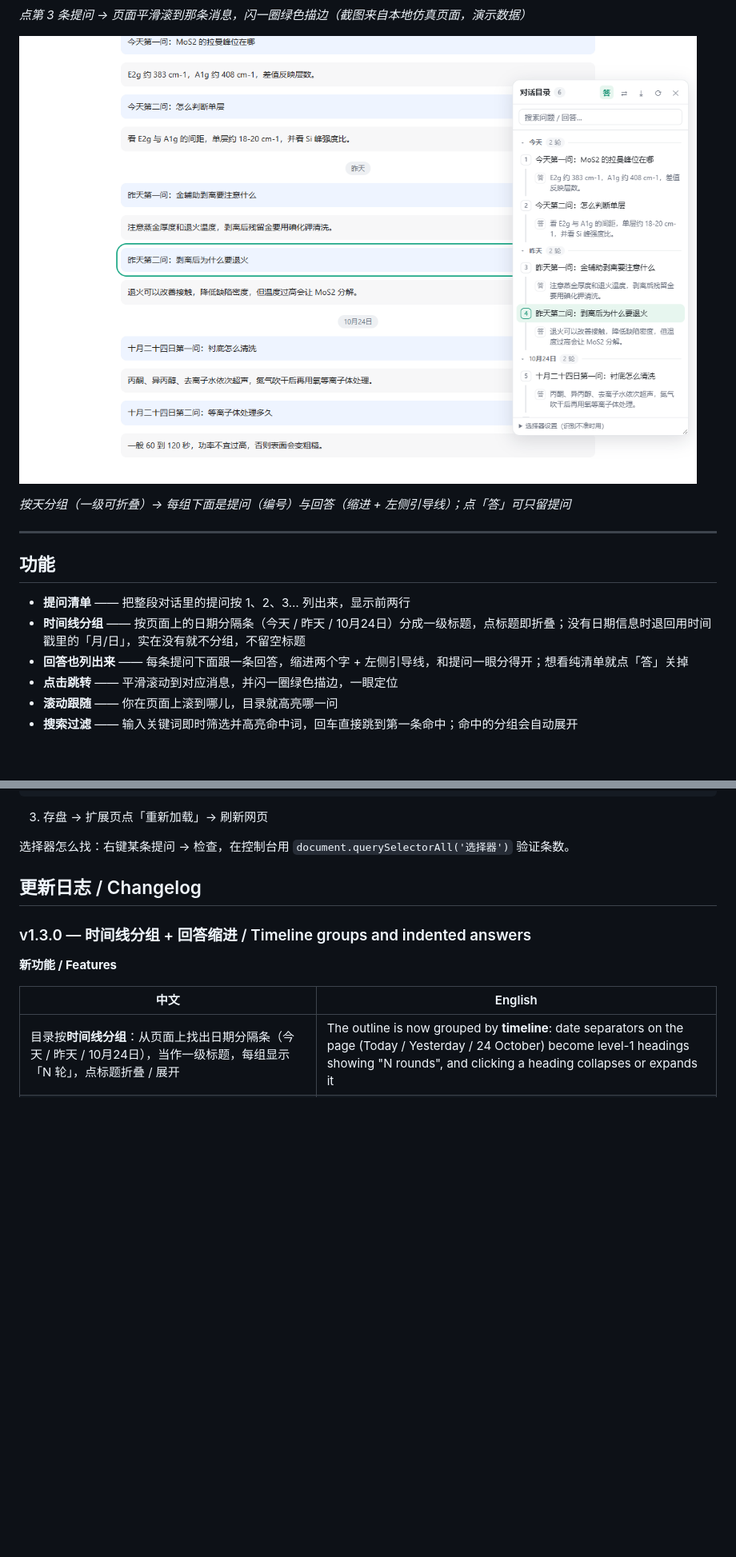
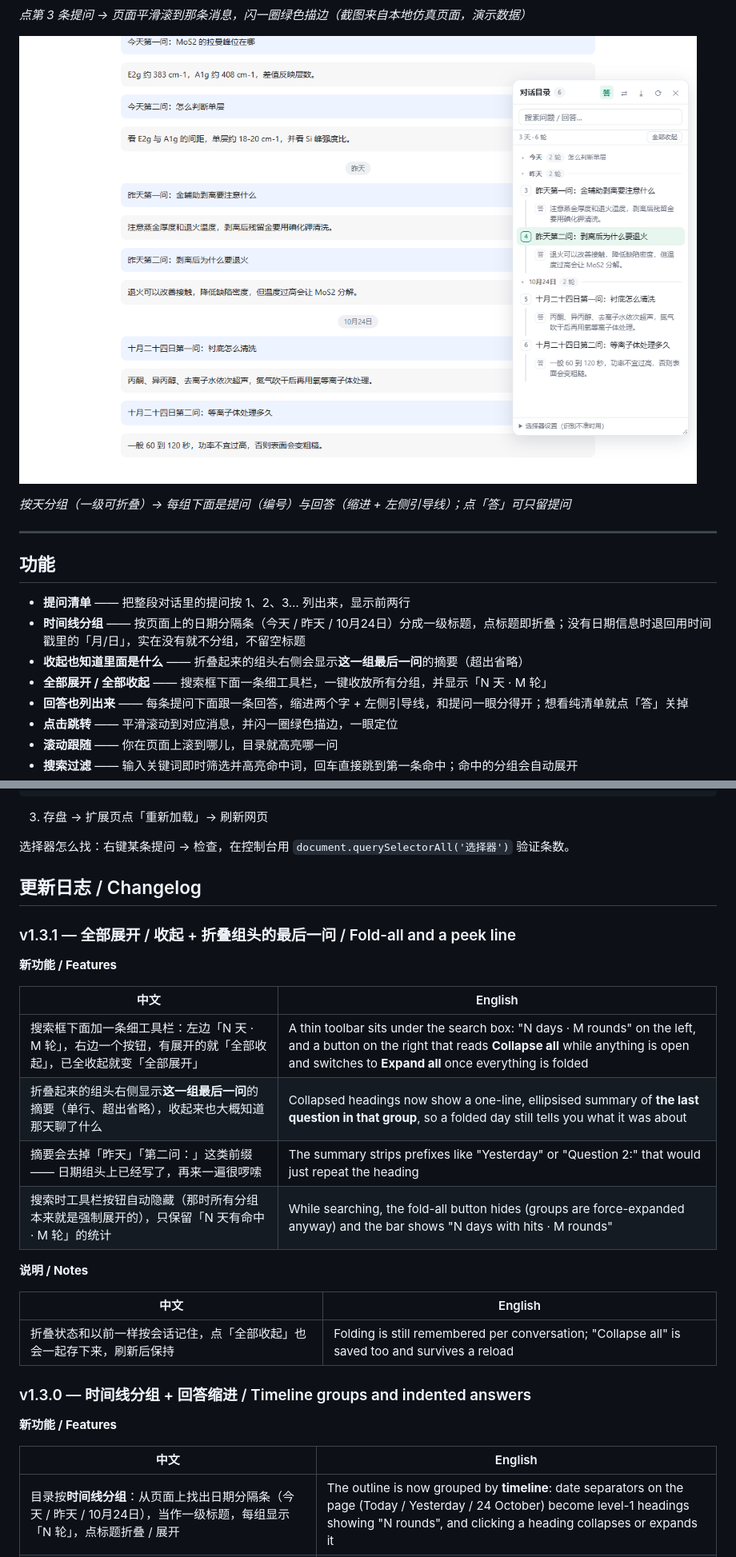
Before and after one commit to fq188/chat-outline, a Markdown page: README.md, 2 parts joined by grey strips. Shown at 80% size. Rendered like a GitHub page; pictures changed too: docs/demo-timeline.png; blank space fills up the shorter version.

```diff
--- a/README.md
+++ b/README.md
@@ -23,6 +23,8 @@
 
 - **提问清单** —— 把整段对话里的提问按 1、2、3… 列出来，显示前两行
 - **时间线分组** —— 按页面上的日期分隔条（今天 / 昨天 / 10月24日）分成一级标题，点标题即折叠；没有日期信息时退回用时间戳里的「月/日」，实在没有就不分组，不留空标题
+- **收起也知道里面是什么** —— 折叠起来的组头右侧会显示**这一组最后一问**的摘要（超出省略）
+- **全部展开 / 全部收起** —— 搜索框下面一条细工具栏，一键收放所有分组，并显示「N 天 · M 轮」
 - **回答也列出来** —— 每条提问下面跟一条回答，缩进两个字 + 左侧引导线，和提问一眼分得开；想看纯清单就点「答」关掉
 - **点击跳转** —— 平滑滚动到对应消息，并闪一圈绿色描边，一眼定位
 - **滚动跟随** —— 你在页面上滚到哪儿，目录就高亮哪一问
@@ -126,6 +129,23 @@ Elicit · SciSpace (typeset.io) · Consensus · ChatPDF · iAsk · Felo
 选择器怎么找：右键某条提问 → 检查，在控制台用 `document.querySelectorAll('选择器')` 验证条数。
 
 ## 更新日志 / Changelog
+
+### v1.3.1 — 全部展开 / 收起 + 折叠组头的最后一问 / Fold-all and a peek line
+
+**新功能 / Features**
+
+| 中文 | English |
+| --- | --- |
+| 搜索框下面加一条细工具栏：左边「N 天 · M 轮」，右边一个按钮，有展开的就「全部收起」，已全收起就变「全部展开」 | A thin toolbar sits under the search box: "N days · M rounds" on the left, and a button on the right that reads **Collapse all** while anything is open and switches to **Expand all** once everything is folded |
+| 折叠起来的组头右侧显示**这一组最后一问**的摘要（单行、超出省略），收起来也大概知道那天聊了什么 | Collapsed headings now show a one-line, ellipsised summary of **the last question in that group**, so a folded day still tells you what it was about |
+| 摘要会去掉「昨天」「第二问：」这类前缀 —— 日期组头上已经写了，再来一遍很啰嗦 | The summary strips prefixes like "Yesterday" or "Question 2:" that would just repeat the heading |
+| 搜索时工具栏按钮自动隐藏（那时所有分组本来就是强制展开的），只保留「N 天有命中 · M 轮」的统计 | While searching, the fold-all button hides (groups are force-expanded anyway) and the bar shows "N days with hits · M rounds" |
+
+**说明 / Notes**
+
+| 中文 | English |
+| --- | --- |
+| 折叠状态和以前一样按会话记住，点「全部收起」也会一起存下来，刷新后保持 | Folding is still remembered per conversation; "Collapse all" is saved too and survives a reload |
 
 ### v1.3.0 — 时间线分组 + 回答缩进 / Timeline groups and indented answers
 
```
Also changed, not shown: other parts of README.md (+2 -1 lines), 3 other files.
